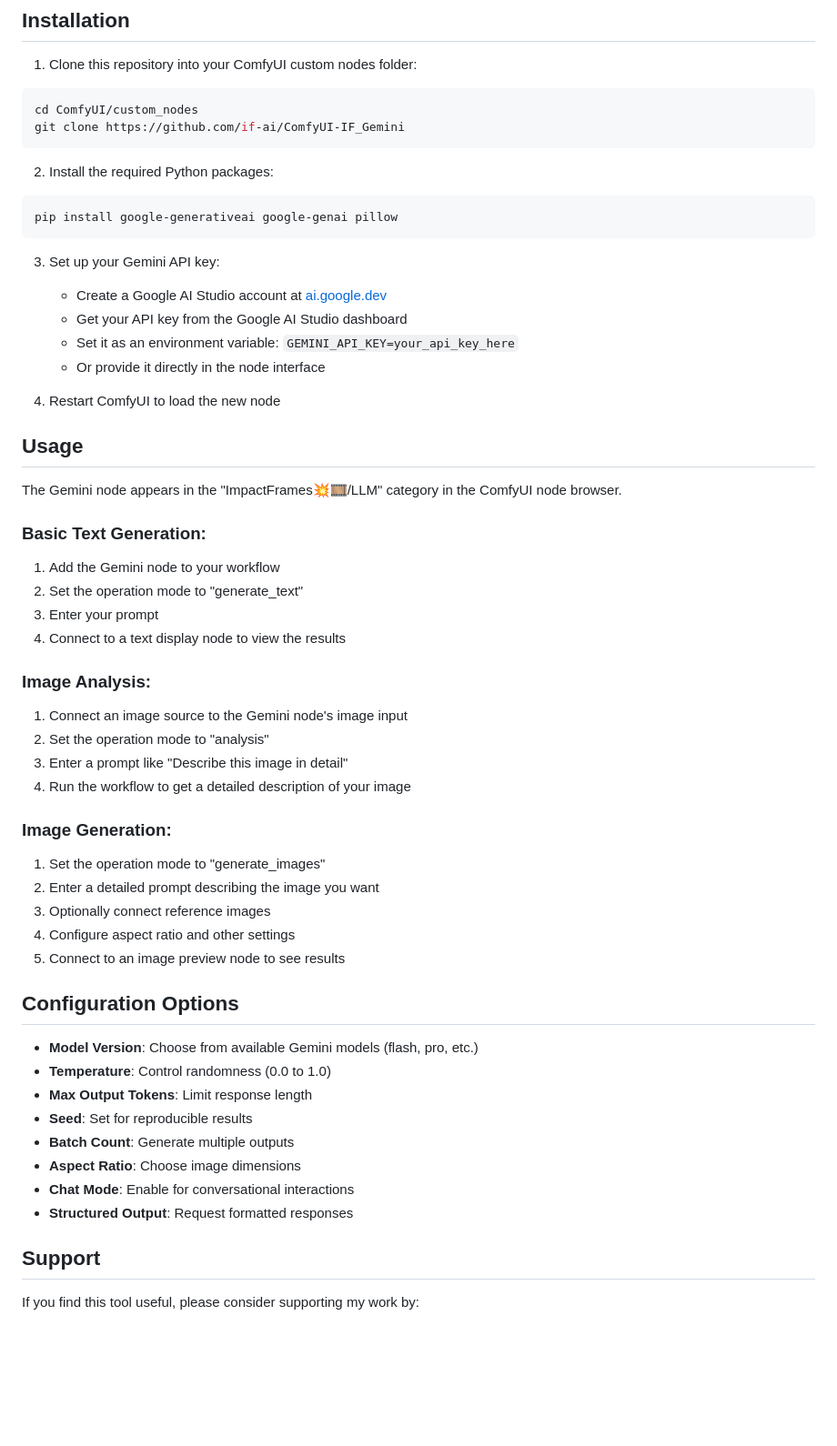
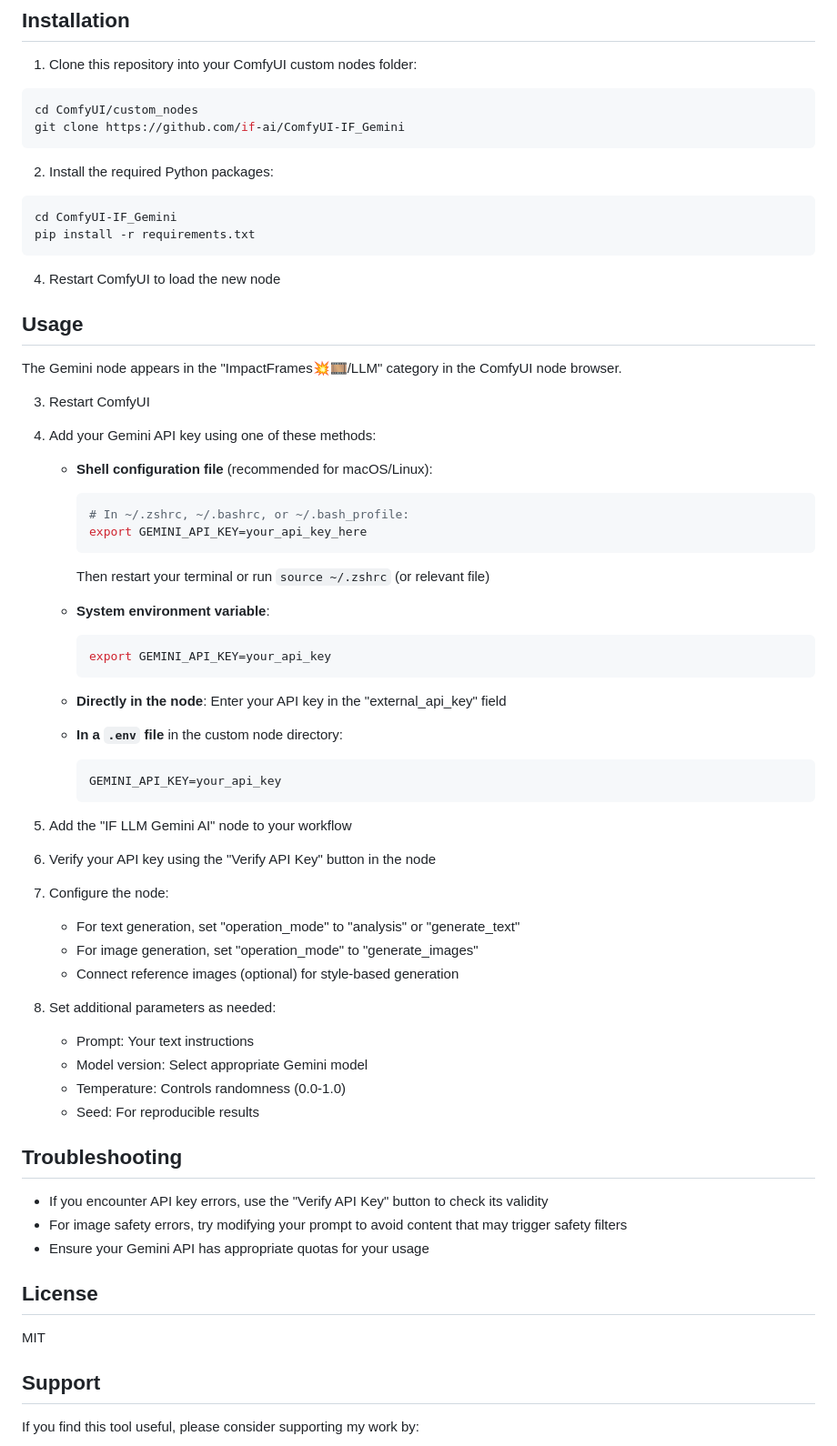
Before and after one commit to if-ai/ComfyUI-IF_Gemini, a Markdown page: README.md, the part around the change. Shown at 91% size. Drawn GitHub-style; blank space fills up the shorter version.

````diff
--- a/README.md
+++ b/README.md
@@ -21,14 +21,10 @@ git clone https://github.com/if-ai/ComfyUI-IF_Gemini
 
 2. Install the required Python packages:
 ```bash
-pip install google-generativeai google-genai pillow
+cd ComfyUI-IF_Gemini
+pip install -r requirements.txt
 ```
 
-3. Set up your Gemini API key:
-   - Create a Google AI Studio account at [ai.google.dev](https://ai.google.dev/)
-   - Get your API key from the Google AI Studio dashboard
-   - Set it as an environment variable: `GEMINI_API_KEY=your_api_key_here`
-   - Or provide it directly in the node interface
 
 4. Restart ComfyUI to load the new node
 
@@ -36,35 +32,54 @@ pip install google-generativeai google-genai pillow
 
 The Gemini node appears in the "ImpactFrames💥🎞️/LLM" category in the ComfyUI node browser.
 
-### Basic Text Generation:
-1. Add the Gemini node to your workflow
-2. Set the operation mode to "generate_text"
-3. Enter your prompt
-4. Connect to a text display node to view the results
+3. Restart ComfyUI
 
-### Image Analysis:
-1. Connect an image source to the Gemini node's image input
-2. Set the operation mode to "analysis"
-3. Enter a prompt like "Describe this image in detail"
-4. Run the workflow to get a detailed description of your image
 
-### Image Generation:
-1. Set the operation mode to "generate_images"
-2. Enter a detailed prompt describing the image you want
-3. Optionally connect reference images
-4. Configure aspect ratio and other settings
-5. Connect to an image preview node to see results
+1. Add your Gemini API key using one of these methods:
+   - **Shell configuration file** (recommended for macOS/Linux):
+     ```bash
+     # In ~/.zshrc, ~/.bashrc, or ~/.bash_profile:
+     export GEMINI_API_KEY=your_api_key_here
+     ```
+     Then restart your terminal or run `source ~/.zshrc` (or relevant file)
 
-## Configuration Options
+   - **System environment variable**:
+     ```bash
+     export GEMINI_API_KEY=your_api_key
+     ```
 
-- **Model Version**: Choose from available Gemini models (flash, pro, etc.)
-- **Temperature**: Control randomness (0.0 to 1.0)
-- **Max Output Tokens**: Limit response length
-- **Seed**: Set for reproducible results
-- **Batch Count**: Generate multiple outputs
-- **Aspect Ratio**: Choose image dimensions
-- **Chat Mode**: Enable for conversational interactions
-- **Structured Output**: Request formatted responses
+   - **Directly in the node**:
+     Enter your API key in the "external_api_key" field
+
+   - **In a `.env` file** in the custom node directory:
+     ```
+     GEMINI_API_KEY=your_api_key
+     ```
+
+2. Add the "IF LLM Gemini AI" node to your workflow
+
+3. Verify your API key using the "Verify API Key" button in the node
+
+4. Configure the node:
+   - For text generation, set "operation_mode" to "analysis" or "generate_text"
+   - For image generation, set "operation_mode" to "generate_images"
+   - Connect reference images (optional) for style-based generation
+
+5. Set additional parameters as needed:
+   - Prompt: Your text instructions
+   - Model version: Select appropriate Gemini model
+   - Temperature: Controls randomness (0.0-1.0)
+   - Seed: For reproducible results
+
+## Troubleshooting
+
+- If you encounter API key errors, use the "Verify API Key" button to check its validity
+- For image safety errors, try modifying your prompt to avoid content that may trigger safety filters
+- Ensure your Gemini API has appropriate quotas for your usage
+
+## License
+
+MIT
 
 ## Support
 If you find this tool useful, please consider supporting my work by:
````
